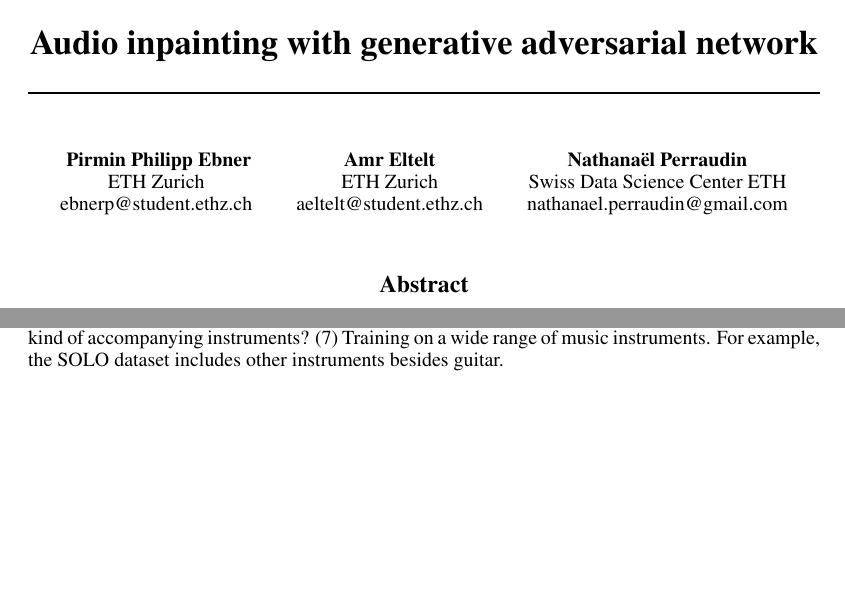
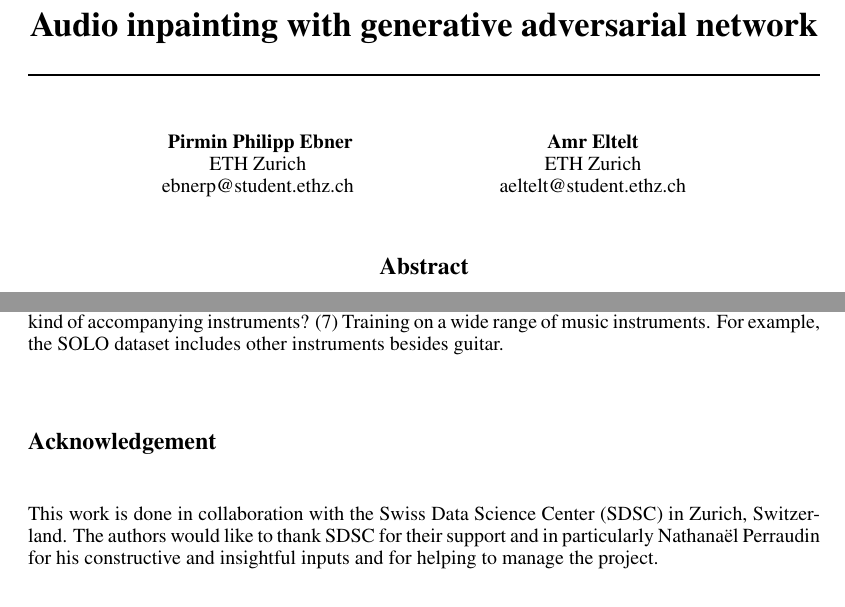
Before and after one commit to nperraud/gan_audio_inpainting, a LaTeX paper (tex/report/report.tex): two parts of pages 1 and 11 of 12, joined at a grey line, cut so that both start at the same text, the shorter picture padded with empty space. Compiled offline with pdfLaTeX.

Commit message:
report updated

```diff
--- a/tex/report/report.tex
+++ b/tex/report/report.tex
@@ -27,10 +27,6 @@ ebnerp@student.ethz.ch
 Amr Eltelt\\
 ETH Zurich\\
 aeltelt@student.ethz.ch
-\And
-Nathanaël Perraudin\\
-Swiss Data Science Center ETH\\
-nathanael.perraudin@gmail.com
 }
 
 
@@ -422,6 +418,9 @@ We also showed that by increasing the training steps up to 140k, the D2WGAN has
 
 In the future to improve the model and the training performance we suggest to do following: (1) Playing around with the boarder length to see whether providing more information to the model helps to improve the performance. Furthermore, by changing the long and small range borders do we see improvements? (2) So far we have fixed the generator and discriminator architectures. It would be useful to understand the impact of adding more layers to the convolution operation or changing filters sizes. (3) Examine further the loss function. Instead of adding the loss of both discriminators, we investigate the impact of factorizing the D-losses giving more weight for one discriminator on the other based on their contributions. (4) Explore Multimodal strategies where we combine waveform and spectrogram images. (5) Investigate the impact of the frequency range on the model performance. Do we get better results for audio sounds having lower frequency signals? (6) Investigate more on our observed result that better results are really expected for audio dataset where a particular instrument is accompanist by other instruments if we train the network only on this particular instrument and neglecting the other instruments. How big is the impact of different kind of accompanying instruments? (7) Training on a wide range of music instruments. For example, the SOLO dataset includes other instruments besides guitar.
 
+\section*{Acknowledgement}
+This work is done in collaboration with the Swiss Data Science Center (SDSC) in Zurich, Switzerland. The authors would like to thank SDSC for their support and in particularly Nathanaël Perraudin for his constructive and insightful inputs and for helping to manage the project.
+
 \bibstyle{ieeetr}
 \bibliographystyle{ieeetr}
 \bibliography{literature}
```
Also changed, not shown: tex/report/report.pdf.
